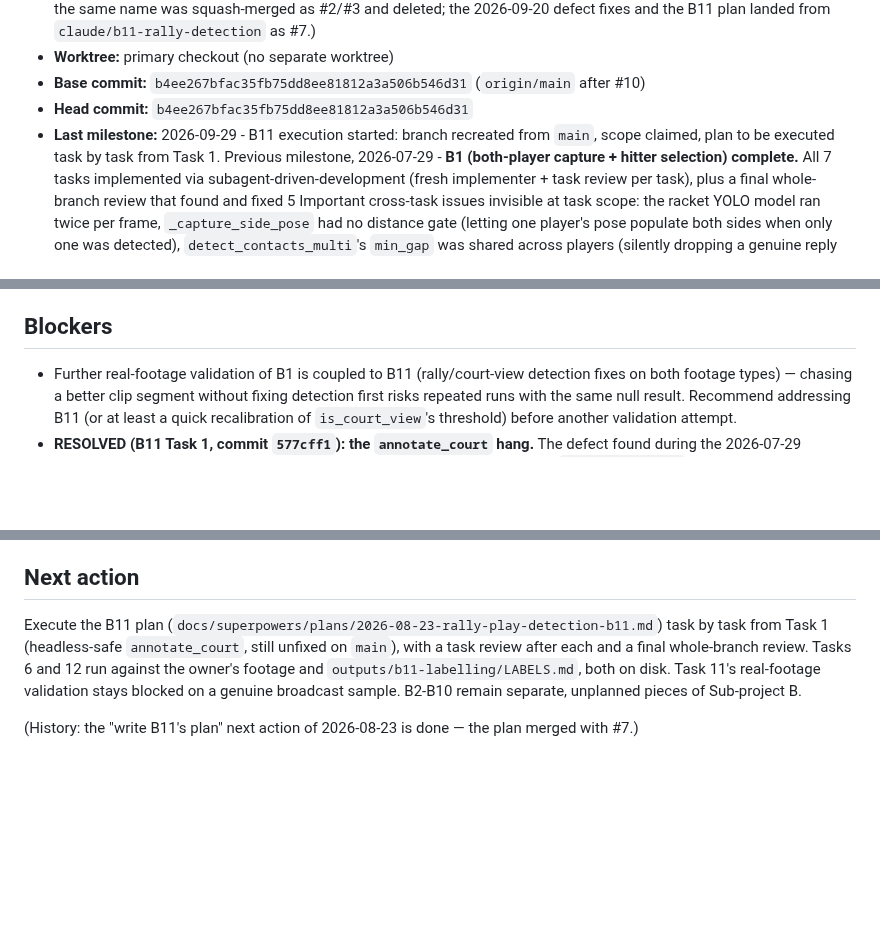
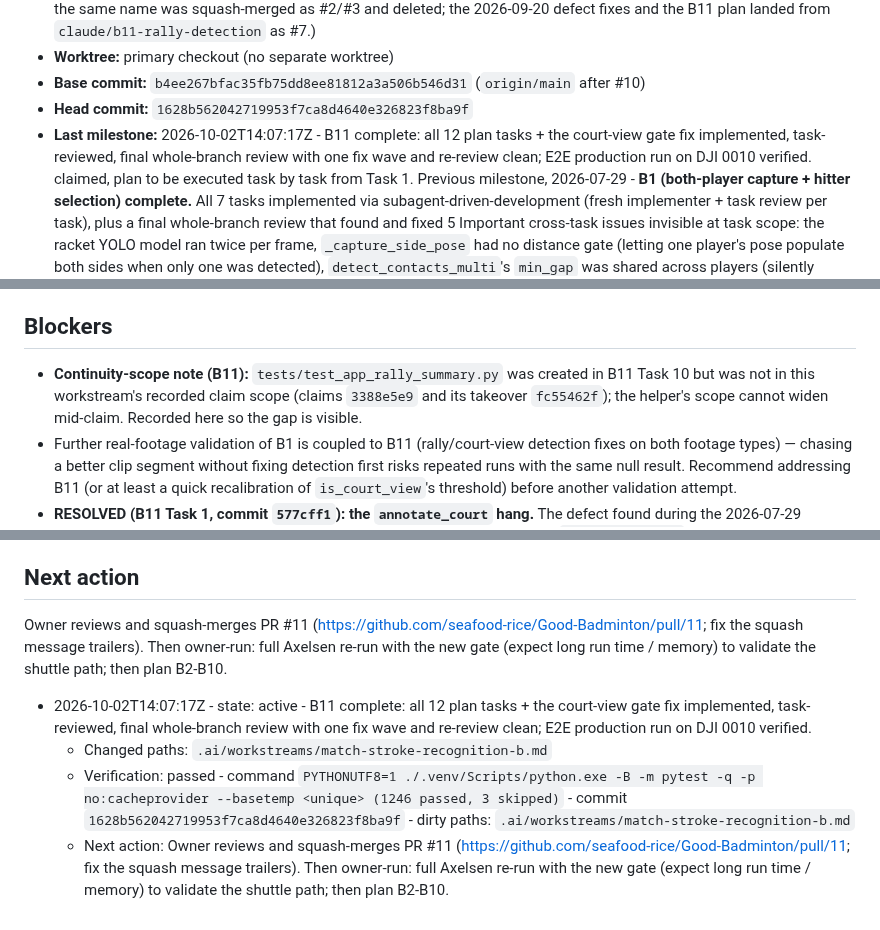
Before and after one commit to seafood-rice/Good-Badminton, a Markdown page: .ai/workstreams/match-stroke-recognition-b.md, 3 parts joined by grey strips. Drawn GitHub-style; blank space fills up the shorter version.

Commit message:
docs(workstream): record B11 completion and the owner-run next steps
All 12 B11 plan tasks and the court-view gate fix are implemented and
reviewed; the final whole-branch review's fix wave and its re-review are
clean. Full suite at 1628b56: 1246 passed, 3 environment-only skips.

Records the milestone through the continuity helper, points the next
action at merging PR #11 and the owner-run Axelsen re-run, corrects how
the end-to-end run's commit is cited, and notes that
tests/test_app_rally_summary.py was created outside the recorded claim
scope.

Co-Authored-By: Claude Opus 5.5 <noreply@anthropic.com>

```diff
--- a/.ai/workstreams/match-stroke-recognition-b.md
+++ b/.ai/workstreams/match-stroke-recognition-b.md
@@ -17,8 +17,8 @@
   defect fixes and the B11 plan landed from `claude/b11-rally-detection` as #7.)
 - **Worktree:** primary checkout (no separate worktree)
 - **Base commit:** `b4ee267bfac35fb75dd8ee81812a3a506b546d31` (`origin/main` after #10)
-- **Head commit:** `b4ee267bfac35fb75dd8ee81812a3a506b546d31`
-- **Last milestone:** 2026-09-29 - B11 execution started: branch recreated from `main`, scope
+- **Head commit:** `1628b562042719953f7ca8d4640e326823f8ba9f`
+- **Last milestone:** 2026-10-02T14:07:17Z - B11 complete: all 12 plan tasks + the court-view gate fix implemented, task-reviewed, final whole-branch review with one fix wave and re-review clean; E2E production run on DJI 0010 verified.
   claimed, plan to be executed task by task from Task 1. Previous milestone, 2026-07-29 -
   **B1 (both-player capture + hitter selection) complete.**
   All 7 tasks implemented via subagent-driven-development (fresh implementer + task review
@@ -227,6 +227,9 @@ non-regression with no weights present; full committed suite green.
 
 ## Blockers
 
+- **Continuity-scope note (B11):** `tests/test_app_rally_summary.py` was created in B11 Task 10
+  but was not in this workstream's recorded claim scope (claims `3388e5e9` and its takeover
+  `fc55462f`); the helper's scope cannot widen mid-claim. Recorded here so the gap is visible.
 - Further real-footage validation of B1 is coupled to B11 (rally/court-view detection fixes on
   both footage types) — chasing a better clip segment without fixing detection first risks
   repeated runs with the same null result. Recommend addressing B11 (or at least a
@@ -292,13 +295,11 @@ re-analysis. Its *data* still has no upper player — that needs a re-run.
 
 ## Next action
 
-Execute the B11 plan (`docs/superpowers/plans/2026-08-23-rally-play-detection-b11.md`) task by
-task from Task 1 (headless-safe `annotate_court`, still unfixed on `main`), with a task review
-after each and a final whole-branch review. Tasks 6 and 12 run against the owner's footage and
-`outputs/b11-labelling/LABELS.md`, both on disk. Task 11's real-footage validation stays
-blocked on a genuine broadcast sample. B2-B10 remain separate, unplanned pieces of Sub-project B.
-
-(History: the "write B11's plan" next action of 2026-08-23 is done — the plan merged with #7.)
+Owner reviews and squash-merges PR #11 (https://github.com/seafood-rice/Good-Badminton/pull/11; fix the squash message trailers). Then owner-run: full Axelsen re-run with the new gate (expect long run time / memory) to validate the shuttle path; then plan B2-B10.
 
 <!-- ai-continuity:milestones:start -->
+- 2026-10-02T14:07:17Z - state: active - B11 complete: all 12 plan tasks + the court-view gate fix implemented, task-reviewed, final whole-branch review with one fix wave and re-review clean; E2E production run on DJI 0010 verified.
+  - Changed paths: `.ai/workstreams/match-stroke-recognition-b.md`
+  - Verification: passed - command `PYTHONUTF8=1 ./.venv/Scripts/python.exe -B -m pytest -q -p no:cacheprovider --basetemp <unique> (1246 passed, 3 skipped)` - commit `1628b562042719953f7ca8d4640e326823f8ba9f` - dirty paths: `.ai/workstreams/match-stroke-recognition-b.md`
+  - Next action: Owner reviews and squash-merges PR #11 (https://github.com/seafood-rice/Good-Badminton/pull/11; fix the squash message trailers). Then owner-run: full Axelsen re-run with the new gate (expect long run time / memory) to validate the shuttle path; then plan B2-B10.
 <!-- ai-continuity:milestones:end -->
```
Also changed, not shown: other parts of .ai/workstreams/match-stroke-recognition-b.md (+1 -1 lines).
